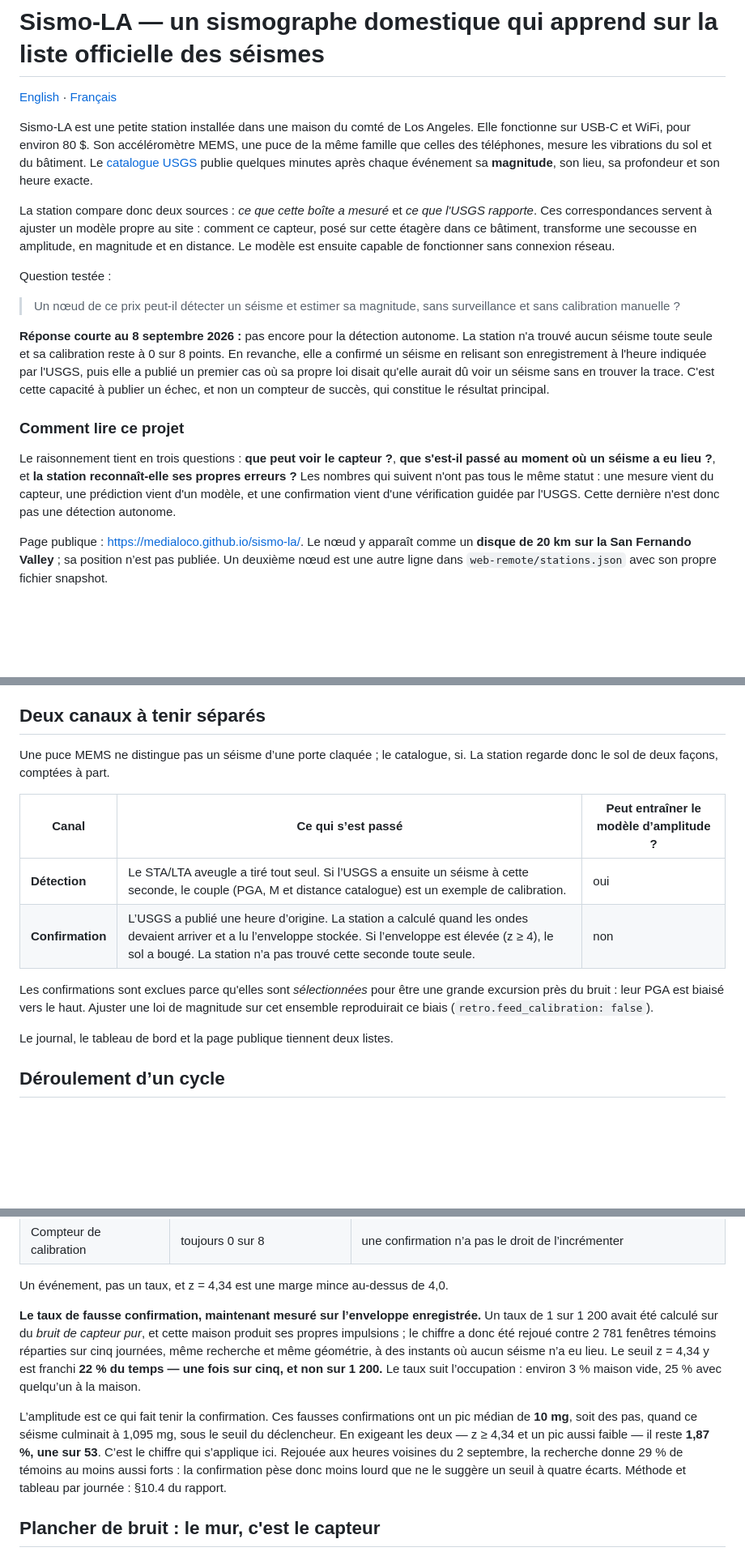
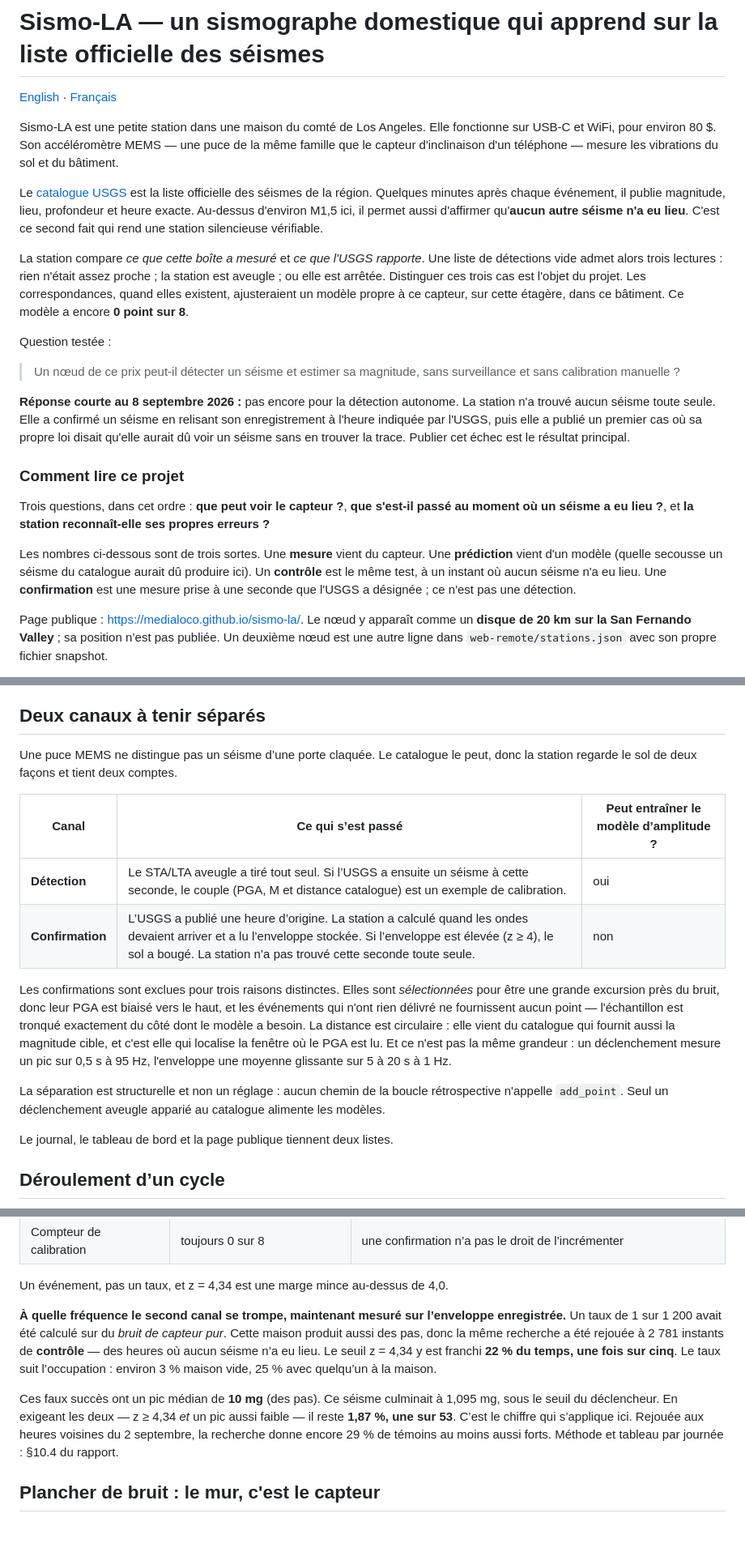
Before and after one commit to Medialoco/sismo-la, a Markdown page: README.fr.md, 3 parts joined by grey strips. Shown at 81% size. Drawn GitHub-style; blank space fills up the shorter version.

```diff
--- a/README.fr.md
+++ b/README.fr.md
@@ -2,18 +2,23 @@
 
 [English](README.md) · [Français](README.fr.md)
 
-Sismo-LA est une petite station installée dans une maison du comté de Los
-Angeles. Elle fonctionne sur USB-C et WiFi, pour environ 80 $. Son
-accéléromètre MEMS, une puce de la même famille que celles des téléphones,
-mesure les vibrations du sol et du bâtiment. Le [catalogue USGS](https://earthquake.usgs.gov/)
-publie quelques minutes après chaque événement sa **magnitude**, son lieu, sa
-profondeur et son heure exacte.
+Sismo-LA est une petite station dans une maison du comté de Los Angeles. Elle
+fonctionne sur USB-C et WiFi, pour environ 80 $. Son accéléromètre MEMS — une
+puce de la même famille que le capteur d'inclinaison d'un téléphone — mesure
+les vibrations du sol et du bâtiment.
 
-La station compare donc deux sources : *ce que cette boîte a mesuré* et *ce que
-l'USGS rapporte*. Ces correspondances servent à ajuster un modèle propre au
-site : comment ce capteur, posé sur cette étagère dans ce bâtiment, transforme
-une secousse en amplitude, en magnitude et en distance. Le modèle est ensuite
-capable de fonctionner sans connexion réseau.
+Le [catalogue USGS](https://earthquake.usgs.gov/) est la liste officielle des
+séismes de la région. Quelques minutes après chaque événement, il publie
+magnitude, lieu, profondeur et heure exacte. Au-dessus d'environ M1,5 ici, il
+permet aussi d'affirmer qu'**aucun autre séisme n'a eu lieu**. C'est ce second
+fait qui rend une station silencieuse vérifiable.
+
+La station compare *ce que cette boîte a mesuré* et *ce que l'USGS rapporte*.
+Une liste de détections vide admet alors trois lectures : rien n'était assez
+proche ; la station est aveugle ; ou elle est arrêtée. Distinguer ces trois
+cas est l'objet du projet. Les correspondances, quand elles existent,
+ajusteraient un modèle propre à ce capteur, sur cette étagère, dans ce
+bâtiment. Ce modèle a encore **0 point sur 8**.
 
 Question testée :
 
@@ -21,21 +26,22 @@ Question testée :
 > surveillance et sans calibration manuelle ?
 
 **Réponse courte au 8 septembre 2026 :** pas encore pour la détection autonome.
-La station n'a trouvé aucun séisme toute seule et sa calibration reste à 0 sur
-8 points. En revanche, elle a confirmé un séisme en relisant son enregistrement
-à l'heure indiquée par l'USGS, puis elle a publié un premier cas où sa propre
-loi disait qu'elle aurait dû voir un séisme sans en trouver la trace. C'est cette
-capacité à publier un échec, et non un compteur de succès, qui constitue le
-résultat principal.
+La station n'a trouvé aucun séisme toute seule. Elle a confirmé un séisme en
+relisant son enregistrement à l'heure indiquée par l'USGS, puis elle a publié
+un premier cas où sa propre loi disait qu'elle aurait dû voir un séisme sans
+en trouver la trace. Publier cet échec est le résultat principal.
 
 ### Comment lire ce projet
 
-Le raisonnement tient en trois questions : **que peut voir le capteur ?**,
-**que s'est-il passé au moment où un séisme a eu lieu ?**, et **la station
-reconnaît-elle ses propres erreurs ?** Les nombres qui suivent n'ont pas tous le
-même statut : une mesure vient du capteur, une prédiction vient d'un modèle, et
-une confirmation vient d'une vérification guidée par l'USGS. Cette dernière
-n'est donc pas une détection autonome.
+Trois questions, dans cet ordre : **que peut voir le capteur ?**, **que
+s'est-il passé au moment où un séisme a eu lieu ?**, et **la station
+reconnaît-elle ses propres erreurs ?**
+
+Les nombres ci-dessous sont de trois sortes. Une **mesure** vient du capteur.
+Une **prédiction** vient d'un modèle (quelle secousse un séisme du catalogue
+aurait dû produire ici). Un **contrôle** est le même test, à un instant où
+aucun séisme n'a eu lieu. Une **confirmation** est une mesure prise à une
+seconde que l'USGS a désignée ; ce n'est pas une détection.
 
 Page publique : <https://medialoco.github.io/sismo-la/>. Le nœud y apparaît comme
 un **disque de 20 km sur la San Fernando Valley** ; sa position n’est pas
@@ -100,18 +108,26 @@ guidé par le catalogue, qui fait ce travail.
 
 ## Deux canaux à tenir séparés
 
-Une puce MEMS ne distingue pas un séisme d’une porte claquée ; le catalogue, si.
-La station regarde donc le sol de deux façons, comptées à part.
+Une puce MEMS ne distingue pas un séisme d’une porte claquée. Le catalogue le
+peut, donc la station regarde le sol de deux façons et tient deux comptes.
 
 | Canal | Ce qui s’est passé | Peut entraîner le modèle d’amplitude ? |
 |---|---|---|
 | **Détection** | Le STA/LTA aveugle a tiré tout seul. Si l’USGS a ensuite un séisme à cette seconde, le couple (PGA, M et distance catalogue) est un exemple de calibration. | oui |
 | **Confirmation** | L’USGS a publié une heure d’origine. La station a calculé quand les ondes devaient arriver et a lu l’enveloppe stockée. Si l’enveloppe est élevée (z ≥ 4), le sol a bougé. La station n’a pas trouvé cette seconde toute seule. | non |
 
-Les confirmations sont exclues parce qu'elles sont *sélectionnées* pour être une
-grande excursion près du bruit : leur PGA est biaisé vers le haut. Ajuster une
-loi de magnitude sur cet ensemble reproduirait ce biais
-(`retro.feed_calibration: false`).
+Les confirmations sont exclues pour trois raisons distinctes. Elles sont
+*sélectionnées* pour être une grande excursion près du bruit, donc leur PGA est
+biaisé vers le haut, et les événements qui n'ont rien délivré ne fournissent
+aucun point — l'échantillon est tronqué exactement du côté dont le modèle a
+besoin. La distance est circulaire : elle vient du catalogue qui fournit aussi
+la magnitude cible, et c'est elle qui localise la fenêtre où le PGA est lu. Et
+ce n'est pas la même grandeur : un déclenchement mesure un pic sur 0,5 s à
+95 Hz, l'enveloppe une moyenne glissante sur 5 à 20 s à 1 Hz.
+
+La séparation est structurelle et non un réglage : aucun chemin de la boucle
+rétrospective n'appelle `add_point`. Seul un déclenchement aveugle apparié au
+catalogue alimente les modèles.
 
 Le journal, le tableau de bord et la page publique tiennent deux listes.
 
@@ -184,21 +198,20 @@ qu’elle n’a pas vu** ([le premier manqué](#le-premier-manqué-6-septembre-2
 
 Un événement, pas un taux, et z = 4,34 est une marge mince au-dessus de 4,0.
 
-**Le taux de fausse confirmation, maintenant mesuré sur l’enveloppe enregistrée.**
-Un taux de 1 sur 1 200 avait été calculé sur du *bruit de capteur pur*, et cette
-maison produit ses propres impulsions ; le chiffre a donc été rejoué contre
-2 781 fenêtres témoins réparties sur cinq journées, même recherche et même
-géométrie, à des instants où aucun séisme n’a eu lieu. Le seuil z = 4,34 y est
-franchi **22 % du temps — une fois sur cinq, et non sur 1 200.** Le taux suit
-l’occupation : environ 3 % maison vide, 25 % avec quelqu’un à la maison.
+**À quelle fréquence le second canal se trompe, maintenant mesuré sur
+l’enveloppe enregistrée.** Un taux de 1 sur 1 200 avait été calculé sur du
+*bruit de capteur pur*. Cette maison produit aussi des pas, donc la même
+recherche a été rejouée à 2 781 instants de **contrôle** — des heures où aucun
+séisme n’a eu lieu. Le seuil z = 4,34 y est franchi **22 % du temps, une fois
+sur cinq**. Le taux suit l’occupation : environ 3 % maison vide, 25 % avec
+quelqu’un à la maison.
 
-L’amplitude est ce qui fait tenir la confirmation. Ces fausses confirmations ont
-un pic médian de **10 mg**, soit des pas, quand ce séisme culminait à 1,095 mg,
-sous le seuil du déclencheur. En exigeant les deux — z ≥ 4,34 et un pic aussi
-faible — il reste **1,87 %, une sur 53**. C’est le chiffre qui s’applique ici.
-Rejouée aux heures voisines du 2 septembre, la recherche donne 29 % de témoins au
-moins aussi forts : la confirmation pèse donc moins lourd que ne le suggère un
-seuil à quatre écarts. Méthode et tableau par journée : §10.4 du rapport.
+Ces faux succès ont un pic médian de **10 mg** (des pas). Ce séisme culminait
+à 1,095 mg, sous le seuil du déclencheur. En exigeant les deux — z ≥ 4,34
+*et* un pic aussi faible — il reste **1,87 %, une sur 53**. C’est le chiffre
+qui s’applique ici. Rejouée aux heures voisines du 2 septembre, la recherche
+donne encore 29 % de témoins au moins aussi forts. Méthode et tableau par
+journée : §10.4 du rapport.
 
 ## Plancher de bruit : le mur, c'est le capteur
 
```
Also changed, not shown: other parts of README.fr.md (+24 -29 lines), README.md (+76 -65 lines).
